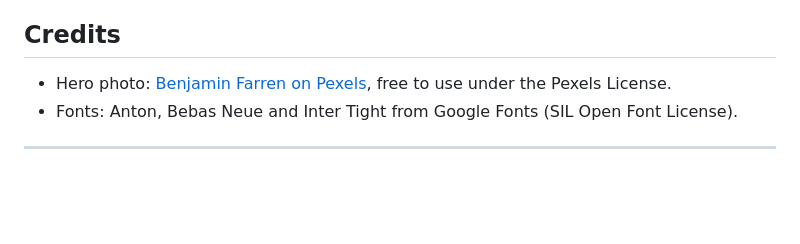
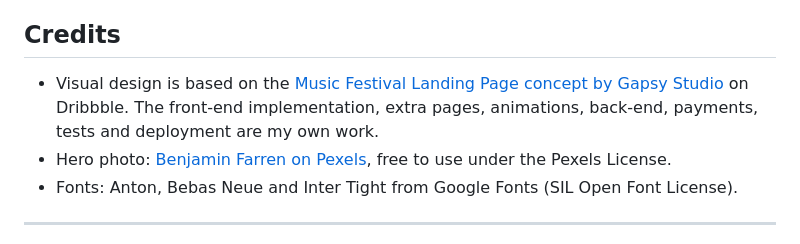
Before and after one commit to 1eee-ui/yowif-tour-site, a Markdown page: README.md, the part around the change. Rendered like a GitHub page; blank space fills up the shorter version.

```diff
--- a/README.md
+++ b/README.md
@@ -131,6 +131,9 @@ pushing were refused, and deleted all local secrets. See
 
 ## Credits
 
+- Visual design is based on the [Music Festival Landing Page concept by Gapsy Studio](https://dribbble.com/shots/27747634-Music-Festival-Landing-Page)
+  on Dribbble. The front-end implementation, extra pages, animations,
+  back-end, payments, tests and deployment are my own work.
 - Hero photo: [Benjamin Farren on Pexels](https://www.pexels.com/photo/21790480/), free to use under the Pexels License.
 - Fonts: Anton, Bebas Neue and Inter Tight from Google Fonts (SIL Open Font License).
 
```
Also changed, not shown: README.ru.md (+2 -0 lines).
